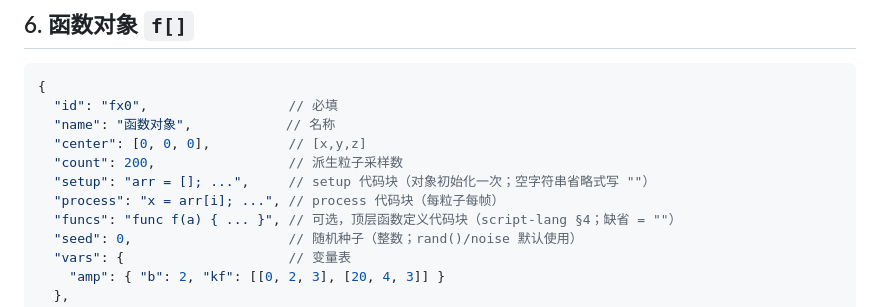
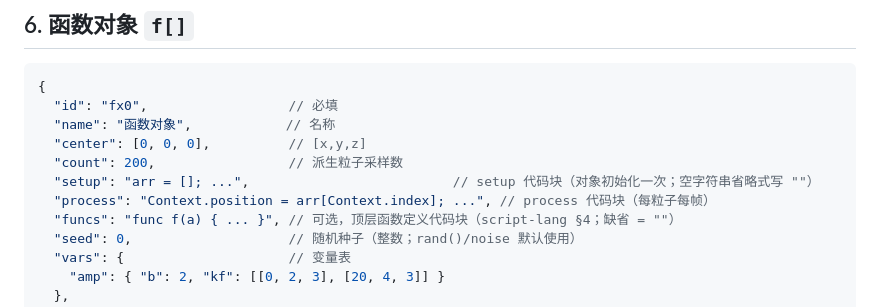
Before and after one commit to NekoWs/ParticleEditor, a Markdown page: docs/pdraw-format.md, the part around the change. GitHub-like rendering.

Commit message:
修正 .pdraw 格式文档中函数对象 process 示例为 Context 语法；修改 docs/pdraw-format.md

```diff
--- a/docs/pdraw-format.md
+++ b/docs/pdraw-format.md
@@ -182,8 +182,8 @@
   "name": "函数对象",            // 名称
   "center": [0, 0, 0],          // [x,y,z]
   "count": 200,                 // 派生粒子采样数
-  "setup": "arr = []; ...",     // setup 代码块（对象初始化一次；空字符串省略式写 ""）
-  "process": "x = arr[i]; ...", // process 代码块（每粒子每帧）
+  "setup": "arr = []; ...",                          // setup 代码块（对象初始化一次；空字符串省略式写 ""）
+  "process": "Context.position = arr[Context.index]; ...", // process 代码块（每粒子每帧）
   "funcs": "func f(a) { ... }", // 可选，顶层函数定义代码块（script-lang §4；缺省 = ""）
   "seed": 0,                    // 随机种子（整数；rand()/noise 默认使用）
   "vars": {                     // 变量表
```
